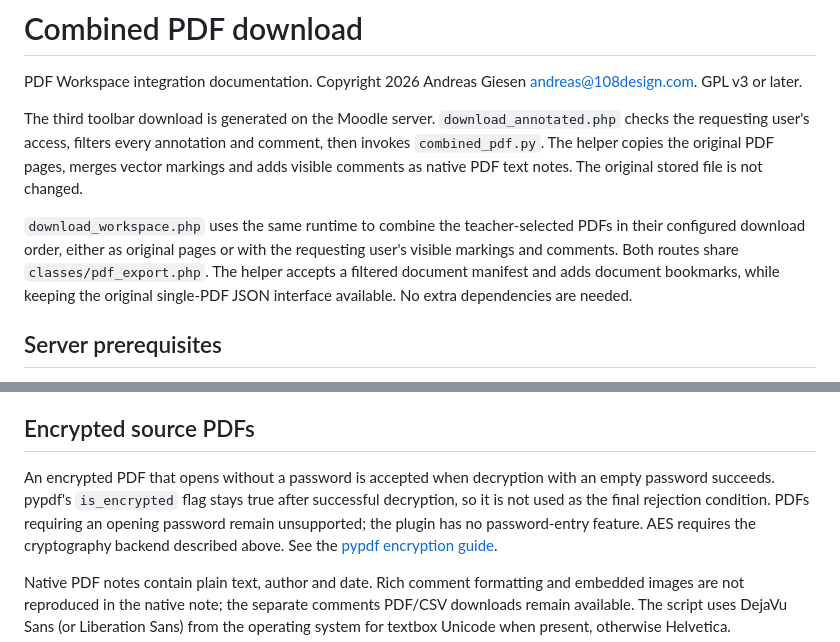
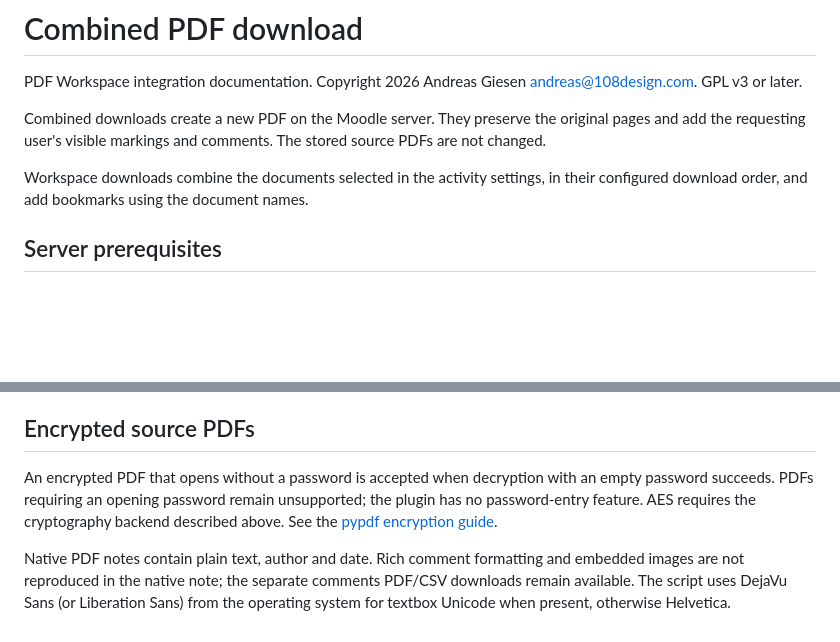
Before and after one commit to 108design/moodle-mod_pdfworkspace, a Markdown page: export/README.md, 2 parts joined by grey strips. Rendered like a GitHub page; blank space fills up the shorter version.

Commit message:
docs: focus README on user and administrator guidance

```diff
--- a/export/README.md
+++ b/export/README.md
@@ -3,16 +3,12 @@
 PDF Workspace integration documentation. Copyright 2026 Andreas Giesen
 <andreas@108design.com>. GPL v3 or later.
 
-The third toolbar download is generated on the Moodle server. `download_annotated.php`
-checks the requesting user's access, filters every annotation and comment, then invokes
-`combined_pdf.py`. The helper copies the original PDF pages, merges vector markings and
-adds visible comments as native PDF text notes. The original stored file is not changed.
+Combined downloads create a new PDF on the Moodle server. They preserve the
+original pages and add the requesting user's visible markings and comments.
+The stored source PDFs are not changed.
 
-`download_workspace.php` uses the same runtime to combine the teacher-selected PDFs
-in their configured download order, either as original pages or with the requesting
-user's visible markings and comments. Both routes share `classes/pdf_export.php`.
-The helper accepts a filtered document manifest and adds document bookmarks, while
-keeping the original single-PDF JSON interface available. No extra dependencies are needed.
+Workspace downloads combine the documents selected in the activity settings,
+in their configured download order, and add bookmarks using the document names.
 
 ## Server prerequisites
 
@@ -70,8 +66,7 @@ dependency versions. A plugin reinstall alone does not install Python libraries.
 ## Encrypted source PDFs
 
 An encrypted PDF that opens without a password is accepted when decryption with an
-empty password succeeds. pypdf's `is_encrypted` flag stays true after successful
-decryption, so it is not used as the final rejection condition. PDFs requiring an
+empty password succeeds. PDFs requiring an
 opening password remain unsupported; the plugin has no password-entry feature.
 AES requires the cryptography backend described above. See the
 [pypdf encryption guide](https://pypdf.readthedocs.io/en/6.10.0/user/encryption-decryption.html).
```
Also changed, not shown: README.md (+67 -52 lines), export/README.de.md (+1 -2 lines).
